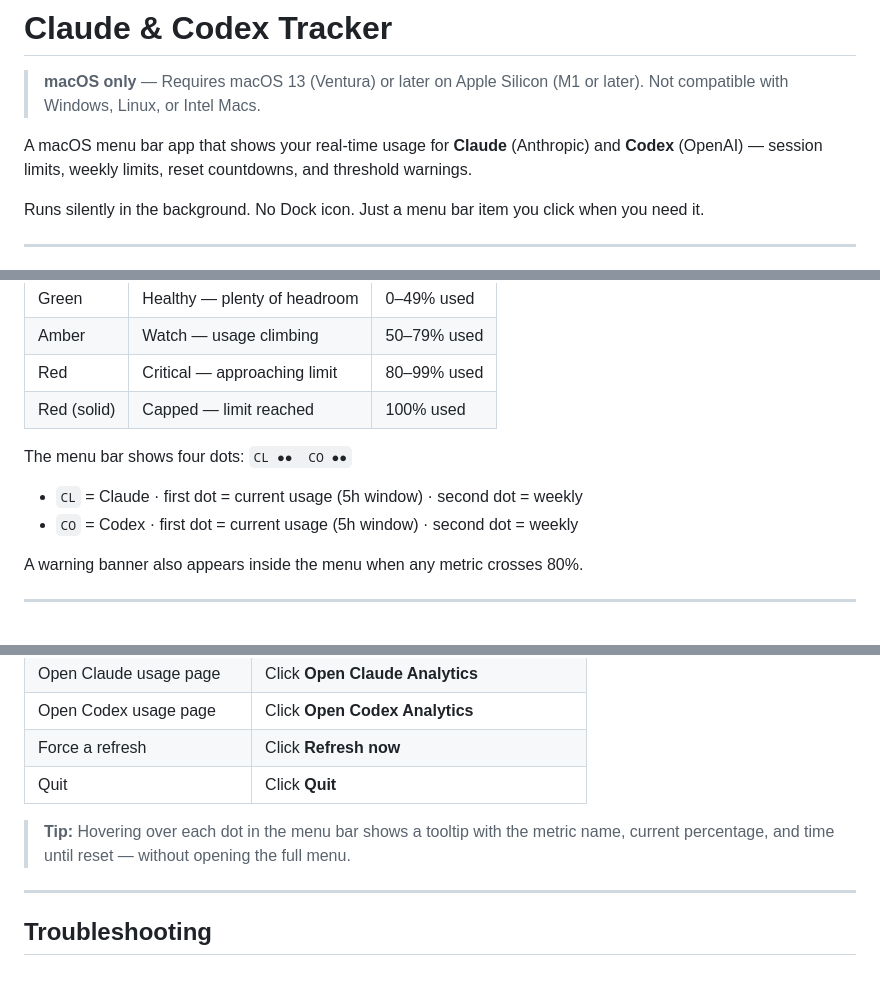
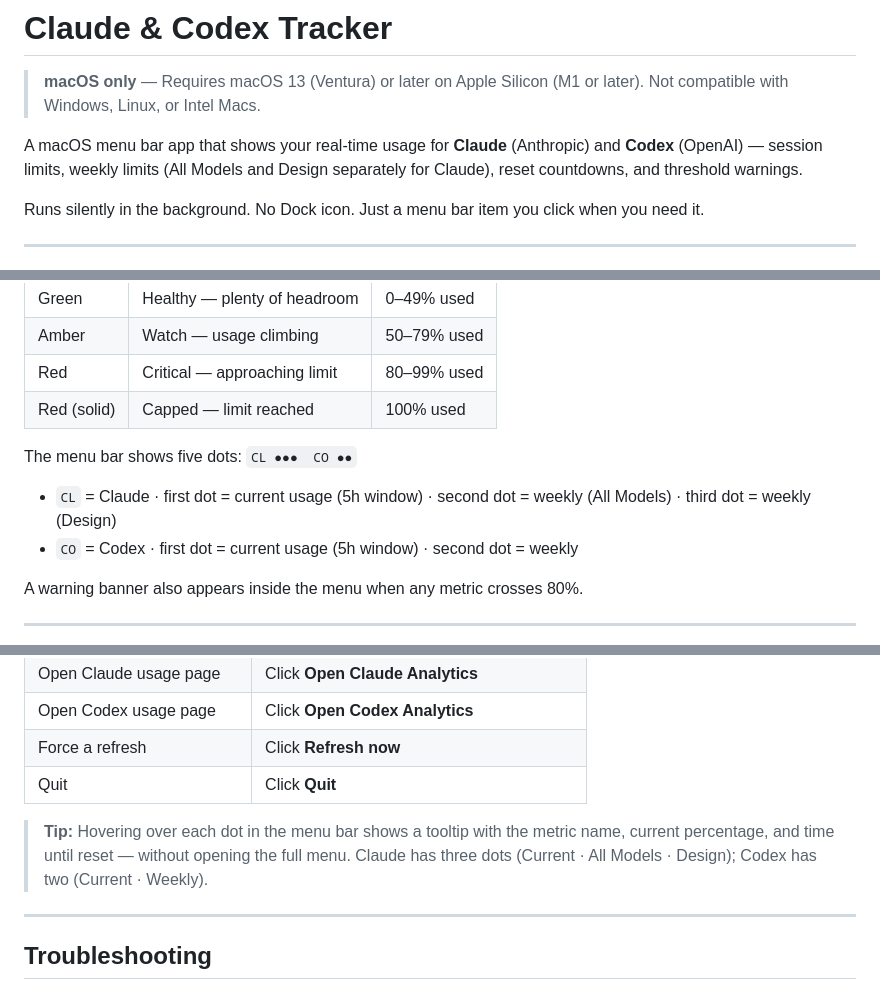
Before and after one commit to Sakthimpr/claude-codex-tracker, a Markdown page: README.md, 3 parts joined by grey strips. GitHub-like rendering.

Commit message:
Update README for three-dial Claude layout and Design dot
- Intro: mention All Models and Design weekly limits separately
- Dot legend: update from CL●● to CL●●● with three-dot description
- Tip: clarify Claude has 3 dots (Current, All Models, Design)

Co-Authored-By: Claude Sonnet 4.6 <noreply@anthropic.com>

```diff
--- a/README.md
+++ b/README.md
@@ -2,7 +2,7 @@
 
 > **macOS only** — Requires macOS 13 (Ventura) or later on Apple Silicon (M1 or later). Not compatible with Windows, Linux, or Intel Macs.
 
-A macOS menu bar app that shows your real-time usage for **Claude** (Anthropic) and **Codex** (OpenAI) — session limits, weekly limits, reset countdowns, and threshold warnings.
+A macOS menu bar app that shows your real-time usage for **Claude** (Anthropic) and **Codex** (OpenAI) — session limits, weekly limits (All Models and Design separately for Claude), reset countdowns, and threshold warnings.
 
 Runs silently in the background. No Dock icon. Just a menu bar item you click when you need it.
 
@@ -35,8 +35,8 @@ The colored dots in the menu bar and the dial colors follow the same scale:
 | Red | Critical — approaching limit | 80–99% used |
 | Red (solid) | Capped — limit reached | 100% used |
 
-The menu bar shows four dots: `CL ●●  CO ●●`
-- `CL` = Claude · first dot = current usage (5h window) · second dot = weekly
+The menu bar shows five dots: `CL ●●●  CO ●●`
+- `CL` = Claude · first dot = current usage (5h window) · second dot = weekly (All Models) · third dot = weekly (Design)
 - `CO` = Codex · first dot = current usage (5h window) · second dot = weekly
 
 A warning banner also appears inside the menu when any metric crosses 80%.
@@ -97,7 +97,7 @@ If you see an error or dashes instead of numbers, make sure you are logged in to
 | Force a refresh | Click **Refresh now** |
 | Quit | Click **Quit** |
 
-> **Tip:** Hovering over each dot in the menu bar shows a tooltip with the metric name, current percentage, and time until reset — without opening the full menu.
+> **Tip:** Hovering over each dot in the menu bar shows a tooltip with the metric name, current percentage, and time until reset — without opening the full menu. Claude has three dots (Current · All Models · Design); Codex has two (Current · Weekly).
 
 ---
 
```
